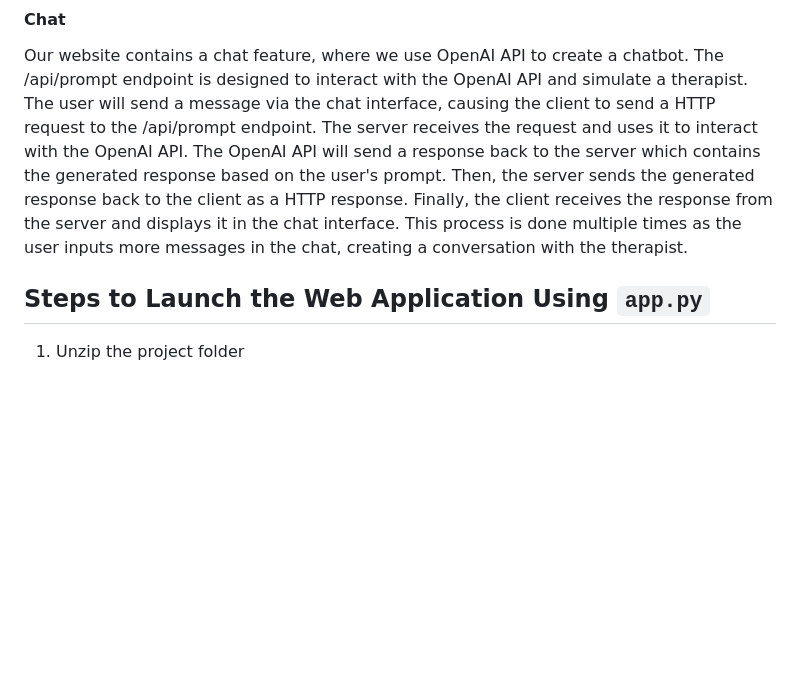
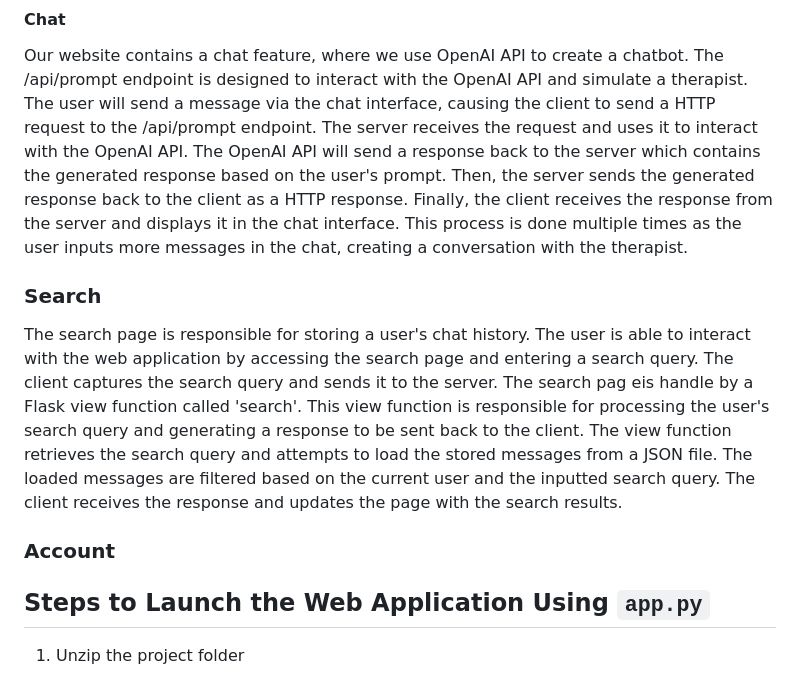
Before and after one commit to knockoffduck/chat-app-project, a Markdown page: README.md, the part around the change. Rendered like a GitHub page; blank space fills up the shorter version.

Commit message:
Update README.md -- Search Architecture

```diff
--- a/README.md
+++ b/README.md
@@ -36,6 +36,14 @@ Foreign Key: email_hash_id -> user.email_hash_id
 #### Chat
 Our website contains a chat feature, where we use OpenAI API to create a chatbot. The /api/prompt endpoint is designed to interact with the OpenAI API and simulate a therapist.
 The user will send a message via the chat interface, causing the client to send a HTTP request to the /api/prompt endpoint. The server receives the request and uses it to interact with the OpenAI API. The OpenAI API will send a response back to the server which contains the generated response based on the user's prompt. Then, the server sends the generated response back to the client as a HTTP response. Finally, the client receives the response from the server and displays it in the chat interface. This process is done multiple times as the user inputs more messages in the chat, creating a conversation with the therapist.
+
+### Search
+The search page is responsible for storing a user's chat history. The user is able to interact with the web application by accessing the search page and entering a search query. The client captures the search query and sends it to the server. The search pag eis handle by a Flask view function called 'search'. This view function is responsible for processing the user's search query and generating a response to be sent back to the client. The view function retrieves the search query and attempts to load the stored messages from a JSON file. The loaded messages are filtered based on the current user and the inputted search query. The client receives the response and updates the page with the search results.
+
+### Account
+
+
+
 
 ## Steps to Launch the Web Application Using `app.py`
 
```
